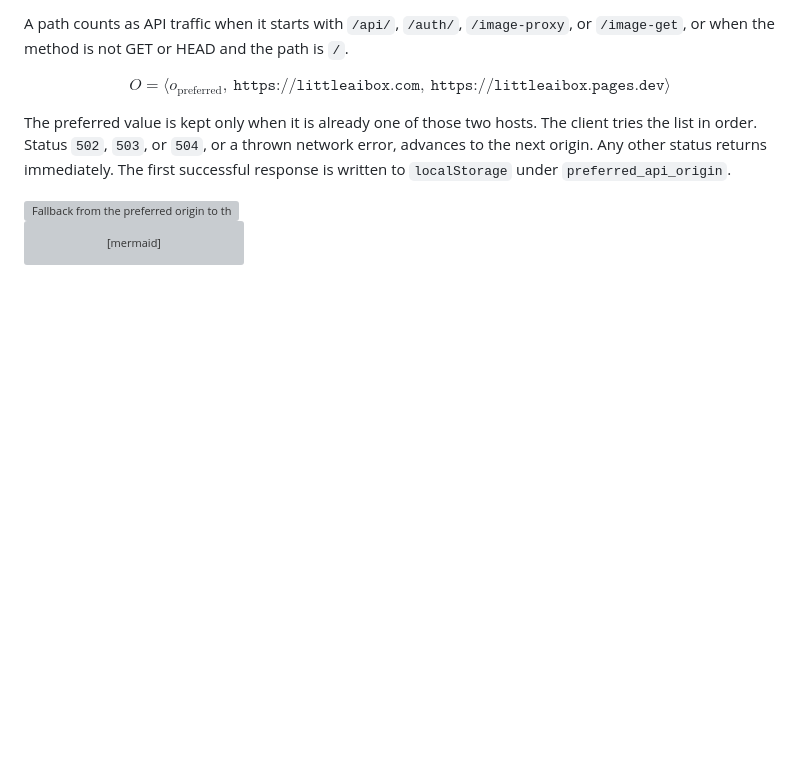
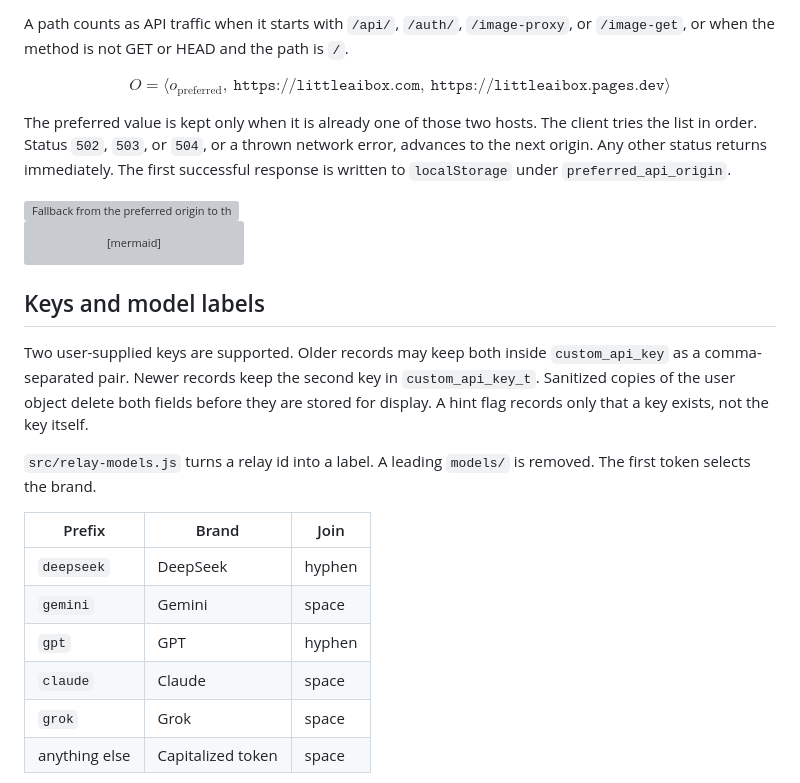
Before and after one commit to PandaSI-Labs/littleaibox, a Markdown page: README.md, the part around one of its changes. Rendered like a GitHub page; blank space fills up the shorter version; grey boxes are pictures that could not be loaded.

Commit message:
Document the two-key store and how model names are labeled.

````diff
--- a/README.md
+++ b/README.md
@@ -101,3 +101,19 @@ flowchart TD
   next --> list
   ok -->|other status| stop[Return that response]
 ```
+
+## Keys and model labels
+
+Two user-supplied keys are supported. Older records may keep both inside `custom_api_key` as a comma-separated pair. Newer records keep the second key in `custom_api_key_t`. Sanitized copies of the user object delete both fields before they are stored for display. A hint flag records only that a key exists, not the key itself.
+
+`src/relay-models.js` turns a relay id into a label. A leading `models/` is removed. The first token selects the brand.
+
+| Prefix | Brand | Join |
+| --- | --- | --- |
+| `deepseek` | DeepSeek | hyphen |
+| `gemini` | Gemini | space |
+| `gpt` | GPT | hyphen |
+| `claude` | Claude | space |
+| `grok` | Grok | space |
+| anything else | Capitalized token | space |
+
````
Also changed, not shown: other parts of README.md (+11 -0 lines).
